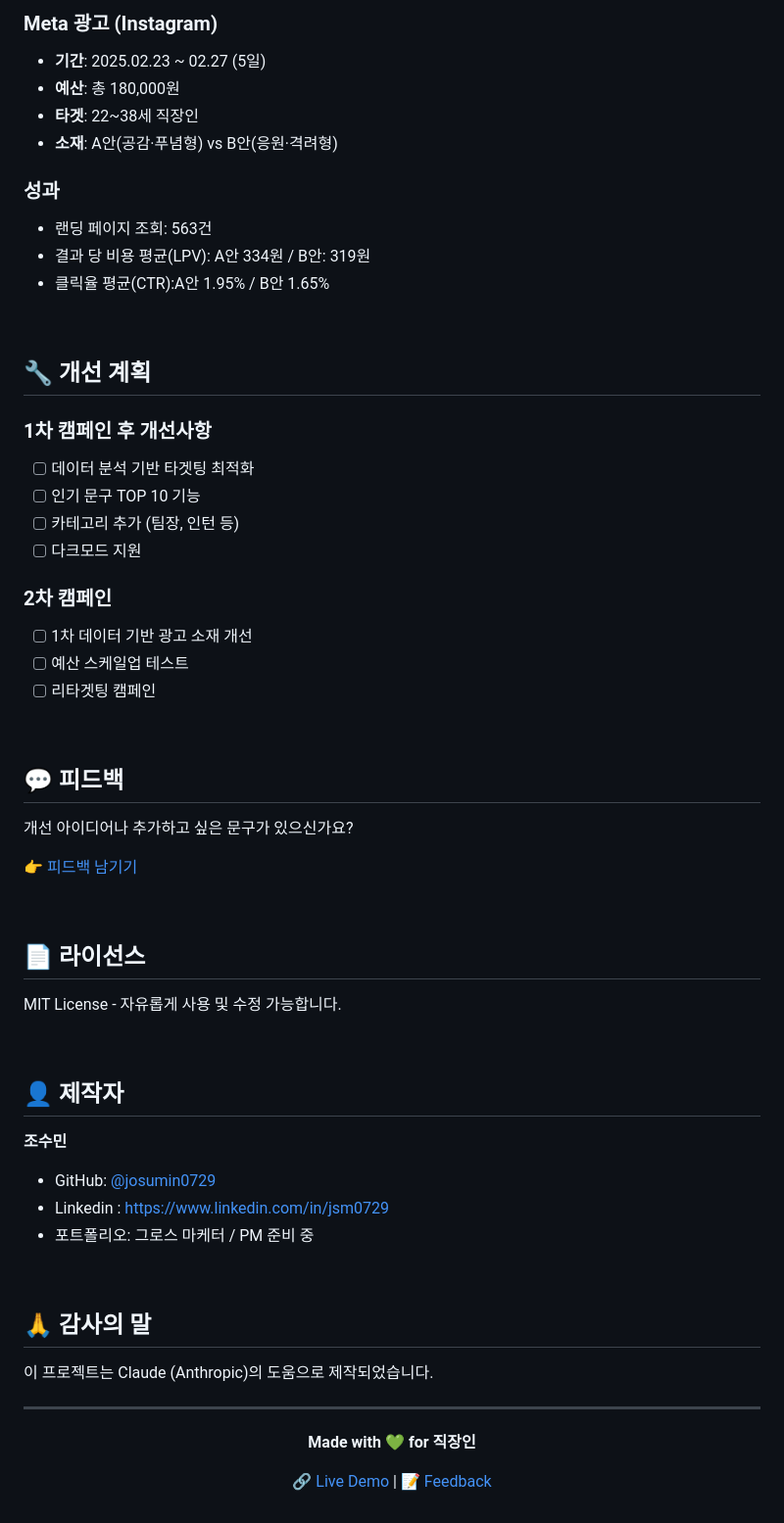
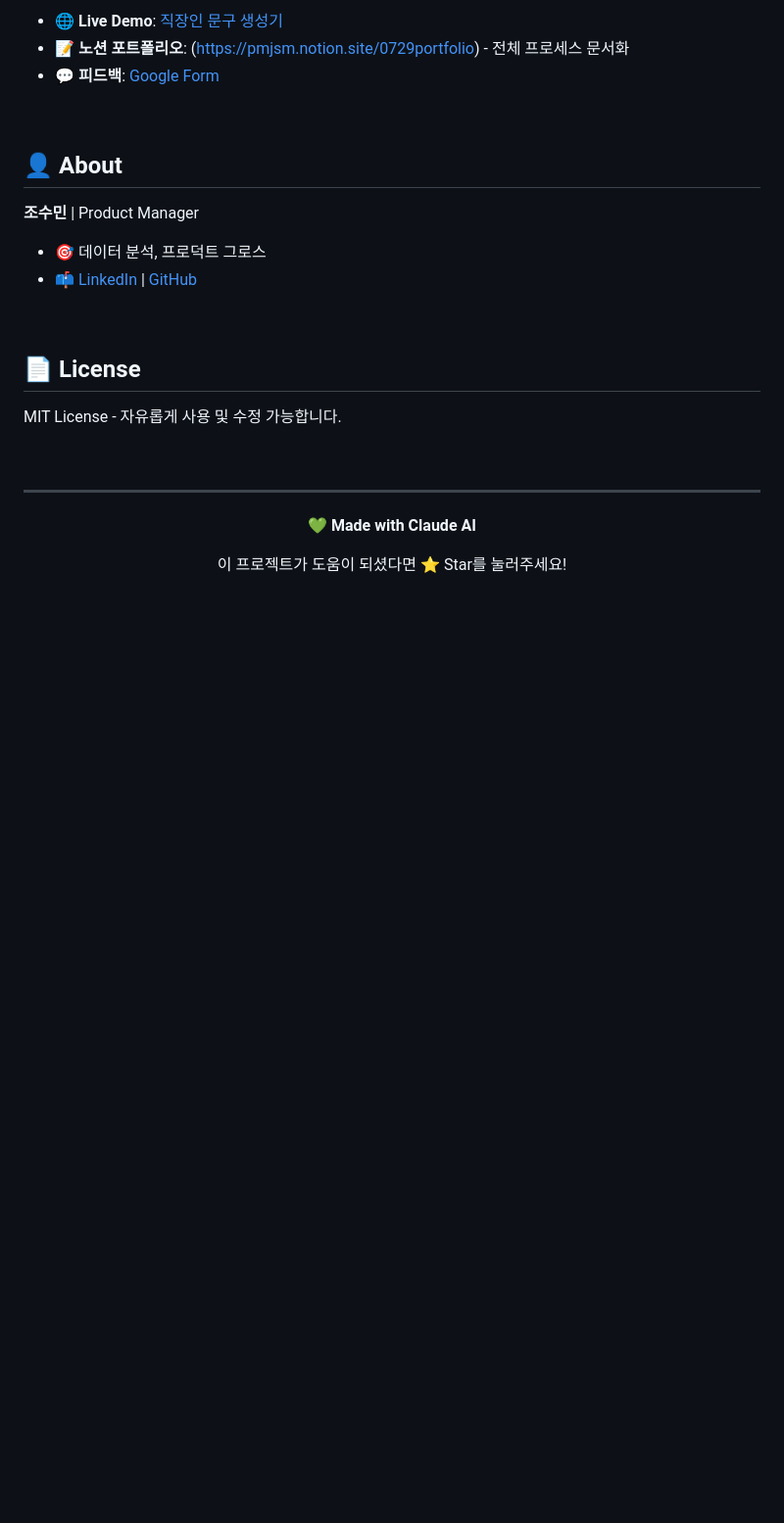
Before and after one commit to josumin0729/office-phrase-generator, a Markdown page: README.md, the part around one of its changes. Shown at 98% size. Drawn GitHub-style; blank space fills up the shorter version.

```diff
--- a/README.md
+++ b/README.md
@@ -100,65 +154,30 @@ python -m http.server 8000
 
-### Meta 광고 (Instagram)
-- **기간**: 2025.02.23 ~ 02.27 (5일)
-- **예산**: 총 180,000원
-- **타겟**: 22~38세 직장인
-- **소재**: A안(공감·푸념형) vs B안(응원·격려형)
-
-### 성과
-- 랜딩 페이지 조회: 563건
-- 결과 당 비용 평균(LPV): A안 334원  / B안: 319원
-- 클릭율 평균(CTR):A안 1.95% / B안 1.65%
+- 🌐 **Live Demo**: [직장인 문구 생성기](https://josumin0729.github.io/office-phrase-generator/)
+- 📝 **노션 포트폴리오**: (https://pmjsm.notion.site/0729portfolio) - 전체 프로세스 문서화
+- 💬 **피드백**: [Google Form](https://docs.google.com/forms/d/e/1FAIpQLSdtndkAyHAOxu8W3596eG4YEr4GFajUZuvhyv2q_2FsJ-OBRg/viewform)
 
 <br>
 
-## 🔧 개선 계획
+## 👤 About
 
-### 1차 캠페인 후 개선사항
-- [ ] 데이터 분석 기반 타겟팅 최적화
-- [ ] 인기 문구 TOP 10 기능
-- [ ] 카테고리 추가 (팀장, 인턴 등)
-- [ ] 다크모드 지원
-
-### 2차 캠페인
-- [ ] 1차 데이터 기반 광고 소재 개선
-- [ ] 예산 스케일업 테스트
-- [ ] 리타겟팅 캠페인
+**조수민** | Product Manager
+- 🎯  데이터 분석, 프로덕트 그로스
+- 📫 [LinkedIn](https://www.linkedin.com/in/jsm0729) | [GitHub](https://github.com/josumin0729)
 
 <br>
 
-## 💬 피드백
-
-개선 아이디어나 추가하고 싶은 문구가 있으신가요?
-
-👉 [피드백 남기기](https://docs.google.com/forms/d/e/1FAIpQLSdtndkAyHAOxu8W3596eG4YEr4GFajUZuvhyv2q_2FsJ-OBRg/viewform)
-
-<br>
-
-## 📄 라이선스
+## 📄 License
 
 MIT License - 자유롭게 사용 및 수정 가능합니다.
 
 <br>
 
-## 👤 제작자
-
-**조수민**
-- GitHub: [@josumin0729](https://github.com/josumin0729)
-- Linkedin : https://www.linkedin.com/in/jsm0729
-- 포트폴리오: 그로스 마케터 / PM 준비 중
-
-<br>
-
-## 🙏 감사의 말
-
-이 프로젝트는 Claude (Anthropic)의 도움으로 제작되었습니다.
-
 ---
 
 <div align="center">
 
-**Made with 💚 for 직장인**
+**💚 Made with Claude AI**
 
-[🔗 Live Demo](https://josumin0729.github.io/office-phrase-generator/) | [📝 Feedback](https://docs.google.com/forms/d/e/1FAIpQLSdtndkAyHAOxu8W3596eG4YEr4GFajUZuvhyv2q_2FsJ-OBRg/viewform)
+이 프로젝트가 도움이 되셨다면 ⭐️ Star를 눌러주세요!
 
 </div>
```
Also changed, not shown: other parts of README.md (+99 -45 lines).
